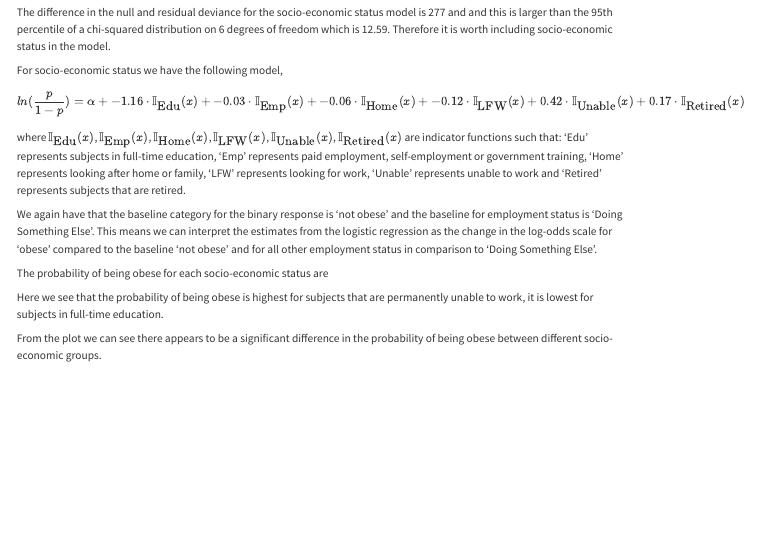
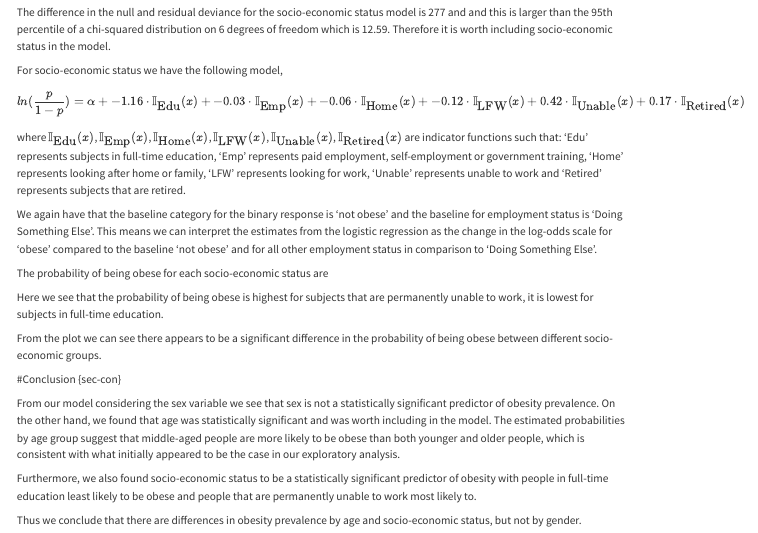
Before and after one commit to orlabell14/DAS-Group-8, a Quarto document (Group_8_Formal_Analysis.qmd): the page in a window 1100 px wide, from 630 px down. Rendered offline with R 4.5, knitr and Pandoc in place of Quarto, with nearby package versions; the code chunks are not run, so their results and figures are left out.

Commit message:
Add basic conclusion

````diff
--- a/Group_8_Formal_Analysis.qmd
+++ b/Group_8_Formal_Analysis.qmd
@@ -173,3 +173,11 @@ plot_model(modelecon, type = "pred", terms = "Employment", axis.title = c("Socio
 ```
 
 From the plot we can see there appears to be a significant difference in the probability of being obese between different socio-economic groups.
+
+#Conclusion {sec-con}
+
+From our model considering the sex variable we see that sex is not a statistically significant predictor of obesity prevalence. On the other hand, we found that age was statistically significant and was worth including in the model. The estimated probabilities by age group suggest that middle-aged people are more likely to be obese than both younger and older people, which is consistent with what initially appeared to be the case in our exploratory analysis.
+
+Furthermore, we also found socio-economic status to be a statistically significant predictor of obesity with people in full-time education least likely to be obese and people that are permanently unable to work most likely to.
+
+Thus we conclude that there are differences in obesity prevalence by age and socio-economic status, but not by gender.
````
